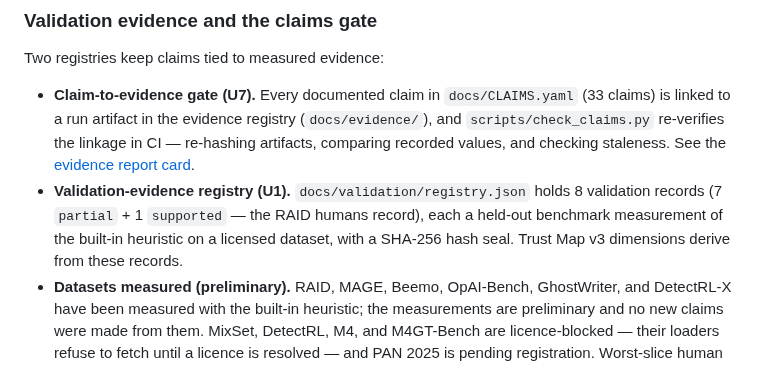
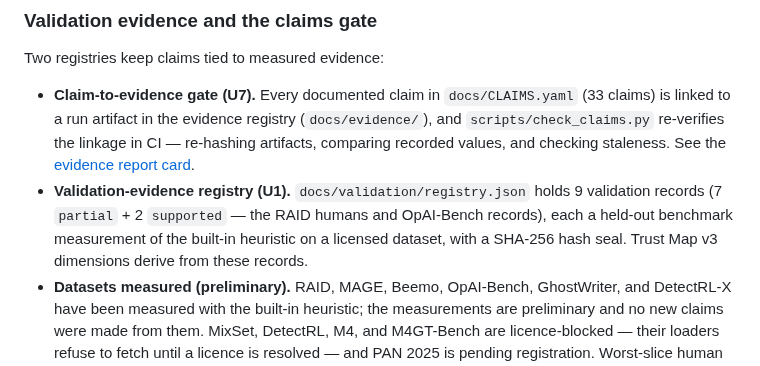
Before and after one commit to strmt7/TextForensics, a Markdown page: README.md, the part around the change. Drawn GitHub-style.

```diff
--- a/README.md
+++ b/README.md
@@ -81,7 +81,7 @@ The overall state is `strong`, `mixed`, or `insufficient`.
 Two registries keep claims tied to measured evidence:
 
 - **Claim-to-evidence gate (U7).** Every documented claim in `docs/CLAIMS.yaml` (33 claims) is linked to a run artifact in the evidence registry (`docs/evidence/`), and `scripts/check_claims.py` re-verifies the linkage in CI — re-hashing artifacts, comparing recorded values, and checking staleness. See the [evidence report card](docs/evidence/report-card.md).
-- **Validation-evidence registry (U1).** `docs/validation/registry.json` holds 8 validation records (7 `partial` + 1 `supported` — the RAID humans record), each a held-out benchmark measurement of the built-in heuristic on a licensed dataset, with a SHA-256 hash seal. Trust Map v3 dimensions derive from these records.
+- **Validation-evidence registry (U1).** `docs/validation/registry.json` holds 9 validation records (7 `partial` + 2 `supported` — the RAID humans and OpAI-Bench records), each a held-out benchmark measurement of the built-in heuristic on a licensed dataset, with a SHA-256 hash seal. Trust Map v3 dimensions derive from these records.
 - **Datasets measured (preliminary).** RAID, MAGE, Beemo, OpAI-Bench, GhostWriter, and DetectRL-X have been measured with the built-in heuristic; the measurements are preliminary and no new claims were made from them. MixSet, DetectRL, M4, and M4GT-Bench are licence-blocked — their loaders refuse to fetch until a licence is resolved — and PAN 2025 is pending registration. Worst-slice human false-positive rate is **unknown** (see the report card); no FPR is claimed anywhere in this repository.
 
 ### Safe consensus semantics
```
Also changed, not shown: ROADMAP.md (+6 -5 lines), docs/VERIFICATION.md (+17 -1 lines).
